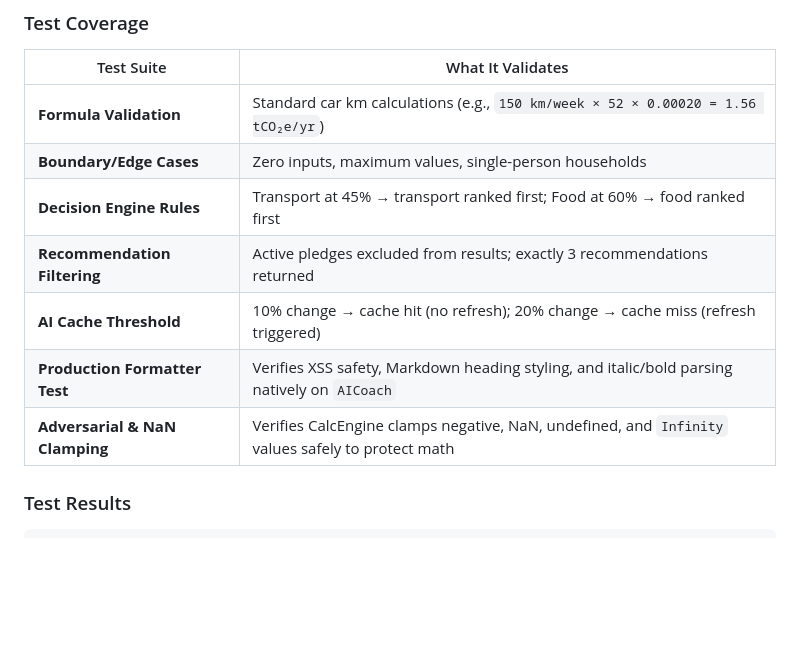
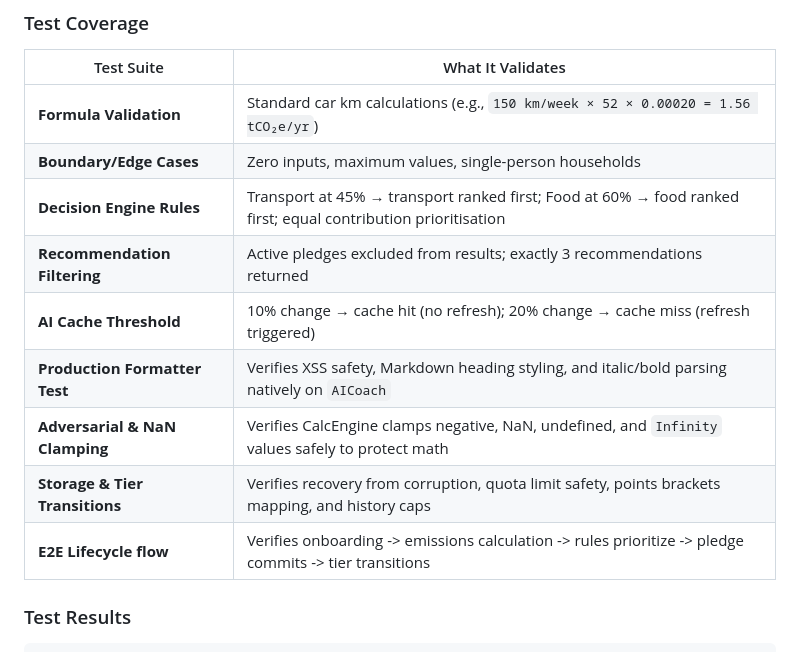
Before and after one commit to YASH-ZOPE/FootprintCO2-AI, a Markdown page: README.md, the part around the change printed below. GitHub-like rendering; blank space fills up the shorter version.

```diff
--- a/README.md
+++ b/README.md
@@ -276,11 +276,13 @@ node test.js
 |---|---|
 | **Formula Validation** | Standard car km calculations (e.g., `150 km/week × 52 × 0.00020 = 1.56 tCO₂e/yr`) |
 | **Boundary/Edge Cases** | Zero inputs, maximum values, single-person households |
-| **Decision Engine Rules** | Transport at 45% → transport ranked first; Food at 60% → food ranked first |
+| **Decision Engine Rules** | Transport at 45% → transport ranked first; Food at 60% → food ranked first; equal contribution prioritisation |
 | **Recommendation Filtering** | Active pledges excluded from results; exactly 3 recommendations returned |
 | **AI Cache Threshold** | 10% change → cache hit (no refresh); 20% change → cache miss (refresh triggered) |
 | **Production Formatter Test** | Verifies XSS safety, Markdown heading styling, and italic/bold parsing natively on `AICoach` |
 | **Adversarial & NaN Clamping** | Verifies CalcEngine clamps negative, NaN, undefined, and `Infinity` values safely to protect math |
+| **Storage & Tier Transitions** | Verifies recovery from corruption, quota limit safety, points brackets mapping, and history caps |
+| **E2E Lifecycle flow** | Verifies onboarding -> emissions calculation -> rules prioritize -> pledge commits -> tier transitions |
 
 ### Test Results
 
```
Also changed, not shown: other parts of README.md (+35 -21 lines), screenshots/progress_history.png (added), 4 other files.
